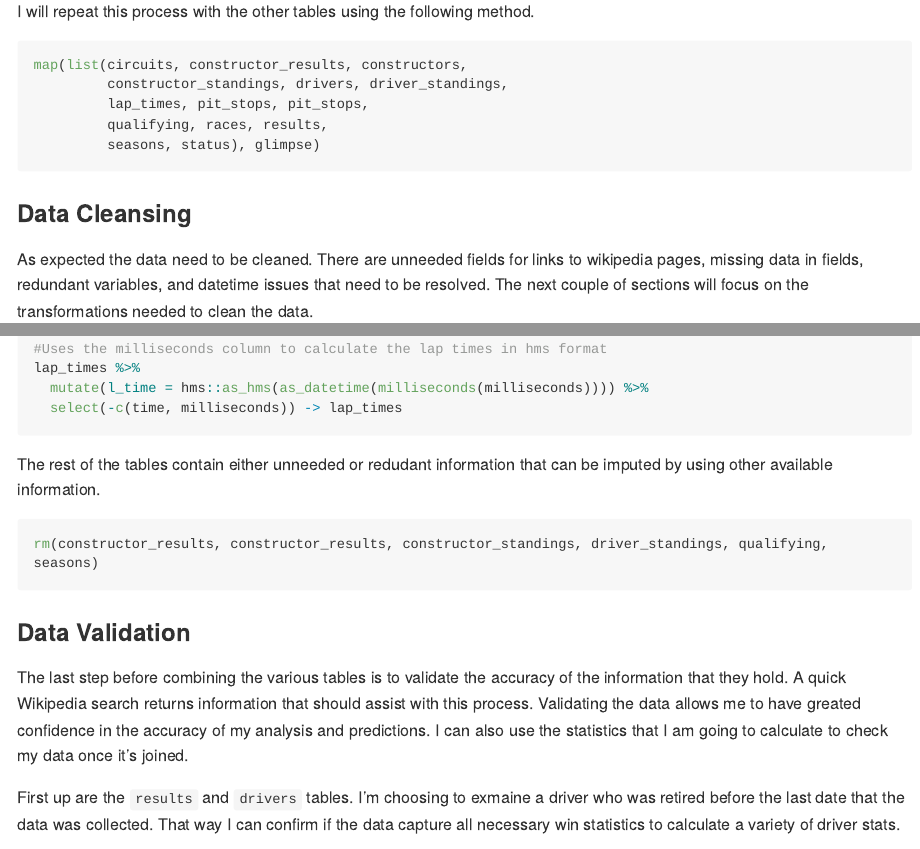
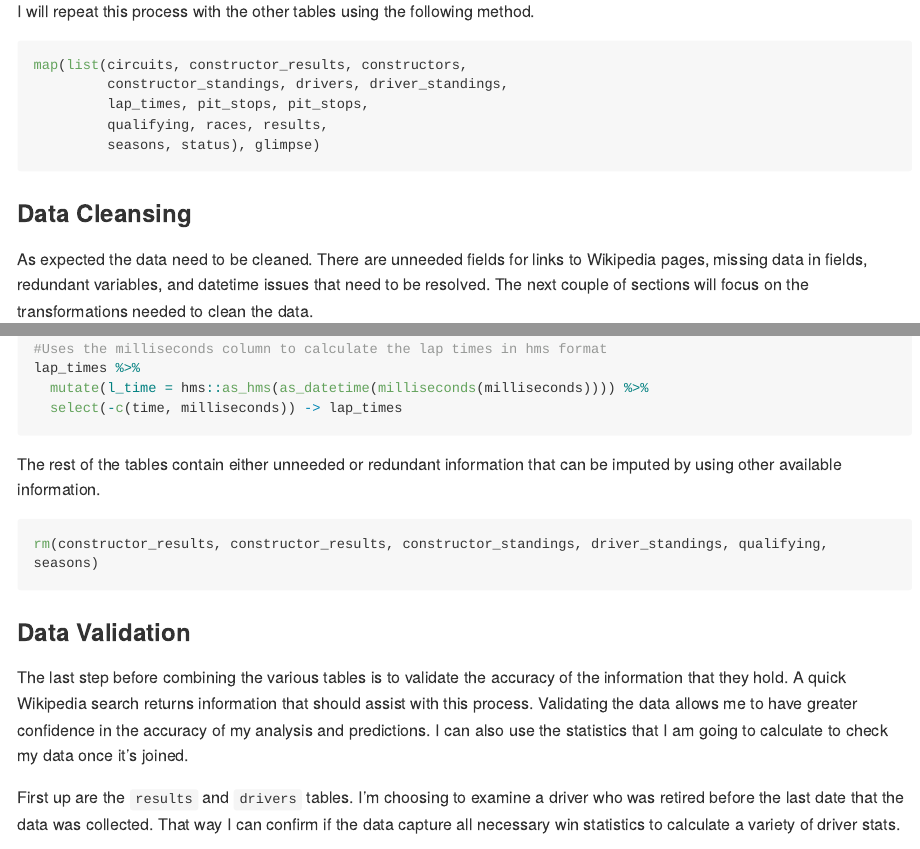
Before and after one commit to mhdemo/work_sample_3, an R Markdown document (README.Rmd): the page in a window 1100 px wide, from 2490 px down, and a second part further down, joined at a grey line. The pictures show the output file README.md that the author committed with the source, drawn offline in the style of GitHub; long lines of code are wrapped.

Commit message:
Spelling

````diff
--- a/README.Rmd
+++ b/README.Rmd
@@ -73,7 +73,7 @@ map(list(circuits, constructor_results, constructors,
 ```
 ### Data Cleansing
 
-As expected the data need to be cleaned. There are unneeded fields for links to wikipedia pages, missing data in fields, redundant variables, and datetime issues that need to be resolved. The next couple of sections will focus on the transformations needed to clean the data.
+As expected the data need to be cleaned. There are unneeded fields for links to Wikipedia pages, missing data in fields, redundant variables, and datetime issues that need to be resolved. The next couple of sections will focus on the transformations needed to clean the data.
 
 ```{r}
 results %>%
@@ -131,7 +131,7 @@ lap_times %>%
 
 ```
 
-The rest of the tables contain either unneeded or redudant information that can be imputed by using other available information.
+The rest of the tables contain either unneeded or redundant information that can be imputed by using other available information.
 
 ```{r}
 rm(constructor_results, constructor_results, constructor_standings, driver_standings, qualifying, seasons)
@@ -140,9 +140,9 @@ rm(constructor_results, constructor_results, constructor_standings, driver_stand
 
 ### Data Validation
 
-The last step before combining the various tables is to validate the accuracy of the information that they hold. A quick Wikipedia search returns information that should assist with this process. Validating the data allows me to have greated confidence in the accuracy of my analysis and predictions. I can also use the statistics that I am going to calculate to check my data once it's joined.  <br>
+The last step before combining the various tables is to validate the accuracy of the information that they hold. A quick Wikipedia search returns information that should assist with this process. Validating the data allows me to have greater confidence in the accuracy of my analysis and predictions. I can also use the statistics that I am going to calculate to check my data once it's joined.  <br>
 
-First up are the `results` and `drivers` tables. I'm choosing to exmaine a driver who was retired before the last date that the data was collected. That way I can confirm if the data capture all necessary win statistics to calculate a variety of driver stats.
+First up are the `results` and `drivers` tables. I'm choosing to examine a driver who was retired before the last date that the data was collected. That way I can confirm if the data capture all necessary win statistics to calculate a variety of driver stats.
 
 ```{r}
 results %>%
````
Also changed, not shown: README.md.
